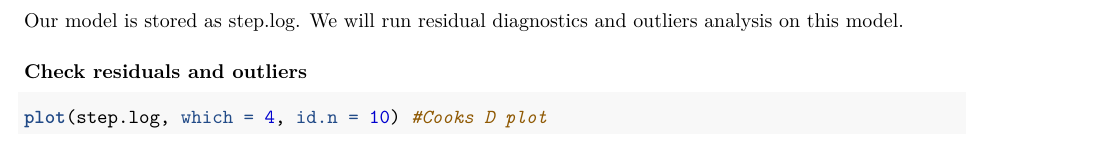
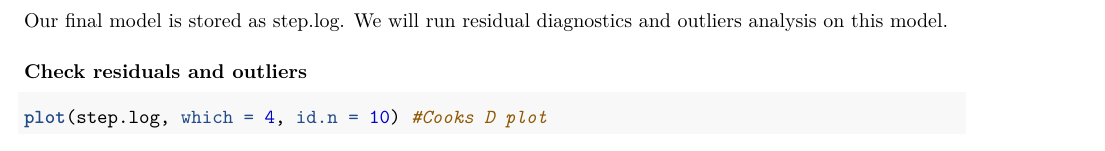
Before and after one commit to megball/6372-project-2, an R Markdown document (Rmarkdown/Project2_rmd_1204.Rmd): part of page 25 of 54, cut so that both start at the same text. Rendered offline with R 4.5, knitr and Pandoc, then LaTeX, with nearby package versions; some code elsewhere in the file could not run offline; column names are cleaned by a stand-in for the janitor package.

Commit message:
Add files via upload

````diff
--- a/Rmarkdown/Project2_rmd_1204.Rmd
+++ b/Rmarkdown/Project2_rmd_1204.Rmd
@@ -770,6 +770,6 @@ Overall
 full.log<-glm(y~job+default+contact+month+duration+campaign+previous+cons_price_idx+cons_conf_idx+euribor3m+Age_Grp+prevly_Cntctd+duration_group,family="binomial",data=train)
 
-Our model is stored as step.log. We will run residual diagnostics and outliers analysis on this model.
+Our final model is stored as step.log. We will run residual diagnostics and outliers analysis on this model.
 
 ### Check residuals and outliers
 ```{r}
````
Also changed, not shown: Rmarkdown/Project2_rmd_1204.Rmd (2 more changed lines).
